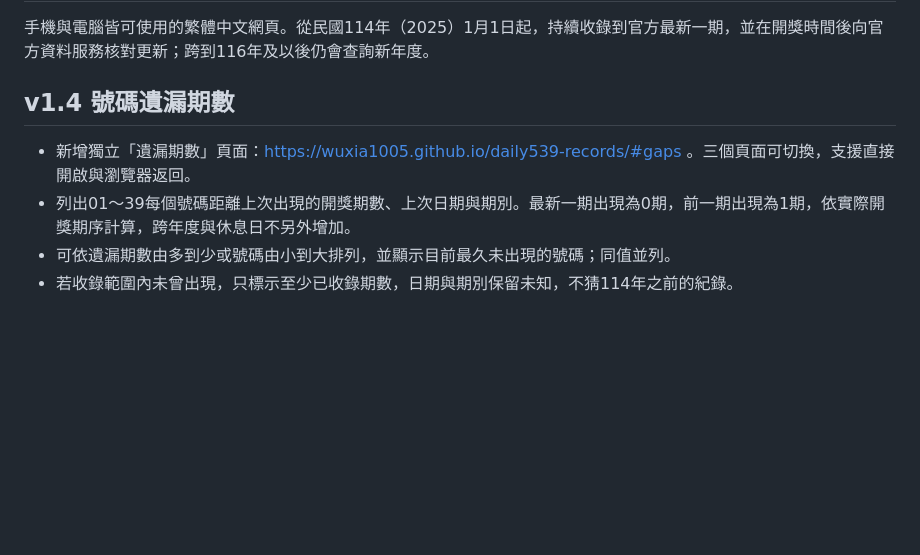
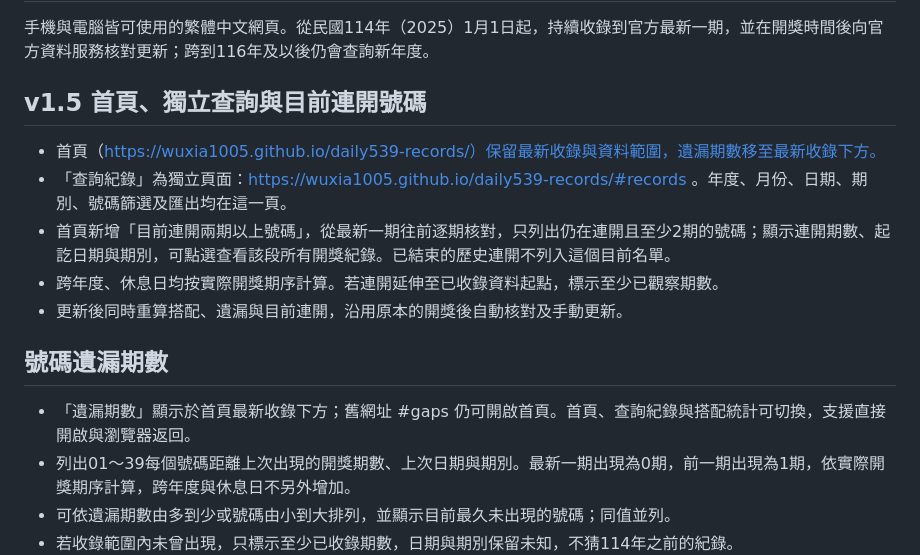
Before and after one commit to wuxia1005/daily539-records, a Markdown page: README.md, the part around the change. Drawn GitHub-style; blank space fills up the shorter version.

Commit message:
Document home layout and current consecutive-draw counting

```diff
--- a/README.md
+++ b/README.md
@@ -2,9 +2,17 @@
 
 手機與電腦皆可使用的繁體中文網頁。從民國114年（2025）1月1日起，持續收錄到官方最新一期，並在開獎時間後向官方資料服務核對更新；跨到116年及以後仍會查詢新年度。
 
-## v1.4 號碼遺漏期數
+## v1.5 首頁、獨立查詢與目前連開號碼
 
-- 新增獨立「遺漏期數」頁面：https://wuxia1005.github.io/daily539-records/#gaps 。三個頁面可切換，支援直接開啟與瀏覽器返回。
+- 首頁（https://wuxia1005.github.io/daily539-records/）保留最新收錄與資料範圍，遺漏期數移至最新收錄下方。
+- 「查詢紀錄」為獨立頁面：https://wuxia1005.github.io/daily539-records/#records 。年度、月份、日期、期別、號碼篩選及匯出均在這一頁。
+- 首頁新增「目前連開兩期以上號碼」，從最新一期往前逐期核對，只列出仍在連開且至少2期的號碼；顯示連開期數、起訖日期與期別，可點選查看該段所有開獎紀錄。已結束的歷史連開不列入這個目前名單。
+- 跨年度、休息日均按實際開獎期序計算。若連開延伸至已收錄資料起點，標示至少已觀察期數。
+- 更新後同時重算搭配、遺漏與目前連開，沿用原本的開獎後自動核對及手動更新。
+
+## 號碼遺漏期數
+
+- 「遺漏期數」顯示於首頁最新收錄下方；舊網址 #gaps 仍可開啟首頁。首頁、查詢紀錄與搭配統計可切換，支援直接開啟與瀏覽器返回。
 - 列出01～39每個號碼距離上次出現的開獎期數、上次日期與期別。最新一期出現為0期，前一期出現為1期，依實際開獎期序計算，跨年度與休息日不另外增加。
 - 可依遺漏期數由多到少或號碼由小到大排列，並顯示目前最久未出現的號碼；同值並列。
 - 若收錄範圍內未曾出現，只標示至少已收錄期數，日期與期別保留未知，不猜114年之前的紀錄。
```
